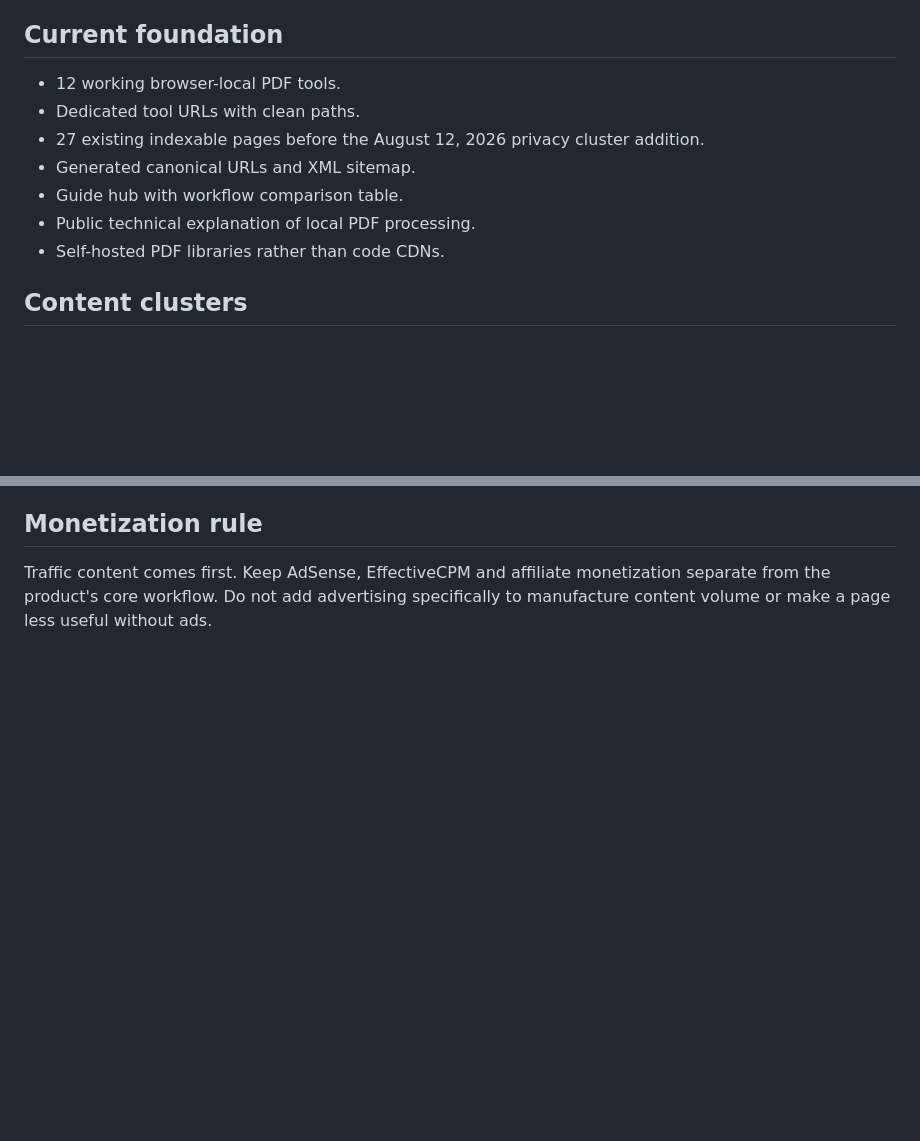
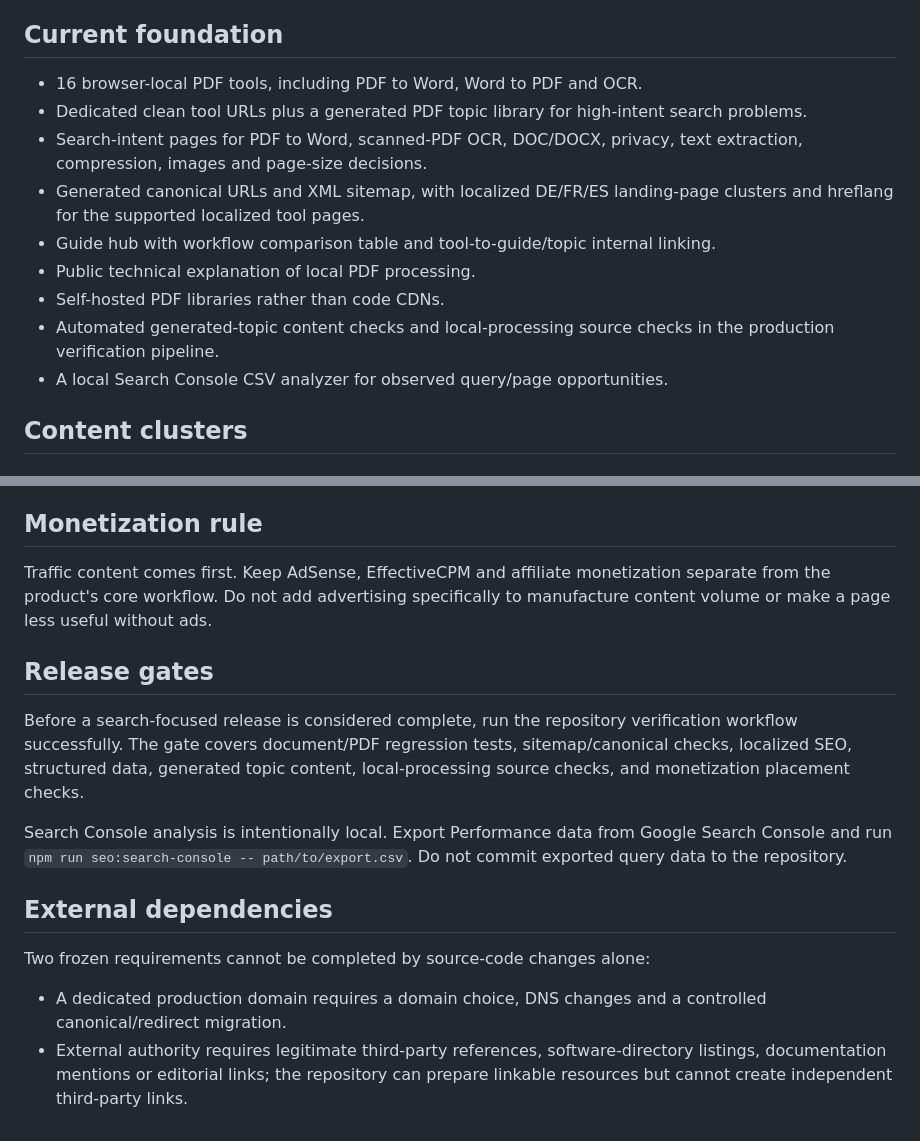
Before and after one commit to nagapurinarayana-ship-it/freepdfconverter, a Markdown page: docs/SEO-TRAFFIC-ROADMAP.md, 2 parts joined by grey strips. Drawn GitHub-style; blank space fills up the shorter version.

Commit message:
Update SEO roadmap with implemented architecture and gates

```diff
--- a/docs/SEO-TRAFFIC-ROADMAP.md
+++ b/docs/SEO-TRAFFIC-ROADMAP.md
@@ -8,13 +8,15 @@ Google's current Search guidance emphasizes people-first, original, satisfying c
 
 ## Current foundation
 
-- 12 working browser-local PDF tools.
-- Dedicated tool URLs with clean paths.
-- 27 existing indexable pages before the August 12, 2026 privacy cluster addition.
-- Generated canonical URLs and XML sitemap.
-- Guide hub with workflow comparison table.
+- 16 browser-local PDF tools, including PDF to Word, Word to PDF and OCR.
+- Dedicated clean tool URLs plus a generated PDF topic library for high-intent search problems.
+- Search-intent pages for PDF to Word, scanned-PDF OCR, DOC/DOCX, privacy, text extraction, compression, images and page-size decisions.
+- Generated canonical URLs and XML sitemap, with localized DE/FR/ES landing-page clusters and hreflang for the supported localized tool pages.
+- Guide hub with workflow comparison table and tool-to-guide/topic internal linking.
 - Public technical explanation of local PDF processing.
 - Self-hosted PDF libraries rather than code CDNs.
+- Automated generated-topic content checks and local-processing source checks in the production verification pipeline.
+- A local Search Console CSV analyzer for observed query/page opportunities.
 
 ## Content clusters
 
@@ -153,3 +155,16 @@ Track directionally rather than using guaranteed numbers:
 ## Monetization rule
 
 Traffic content comes first. Keep AdSense, EffectiveCPM and affiliate monetization separate from the product's core workflow. Do not add advertising specifically to manufacture content volume or make a page less useful without ads.
+
+## Release gates
+
+Before a search-focused release is considered complete, run the repository verification workflow successfully. The gate covers document/PDF regression tests, sitemap/canonical checks, localized SEO, structured data, generated topic content, local-processing source checks, and monetization placement checks.
+
+Search Console analysis is intentionally local. Export Performance data from Google Search Console and run `npm run seo:search-console -- path/to/export.csv`. Do not commit exported query data to the repository.
+
+## External dependencies
+
+Two frozen requirements cannot be completed by source-code changes alone:
+
+- A dedicated production domain requires a domain choice, DNS changes and a controlled canonical/redirect migration.
+- External authority requires legitimate third-party references, software-directory listings, documentation mentions or editorial links; the repository can prepare linkable resources but cannot create independent third-party links.
```
